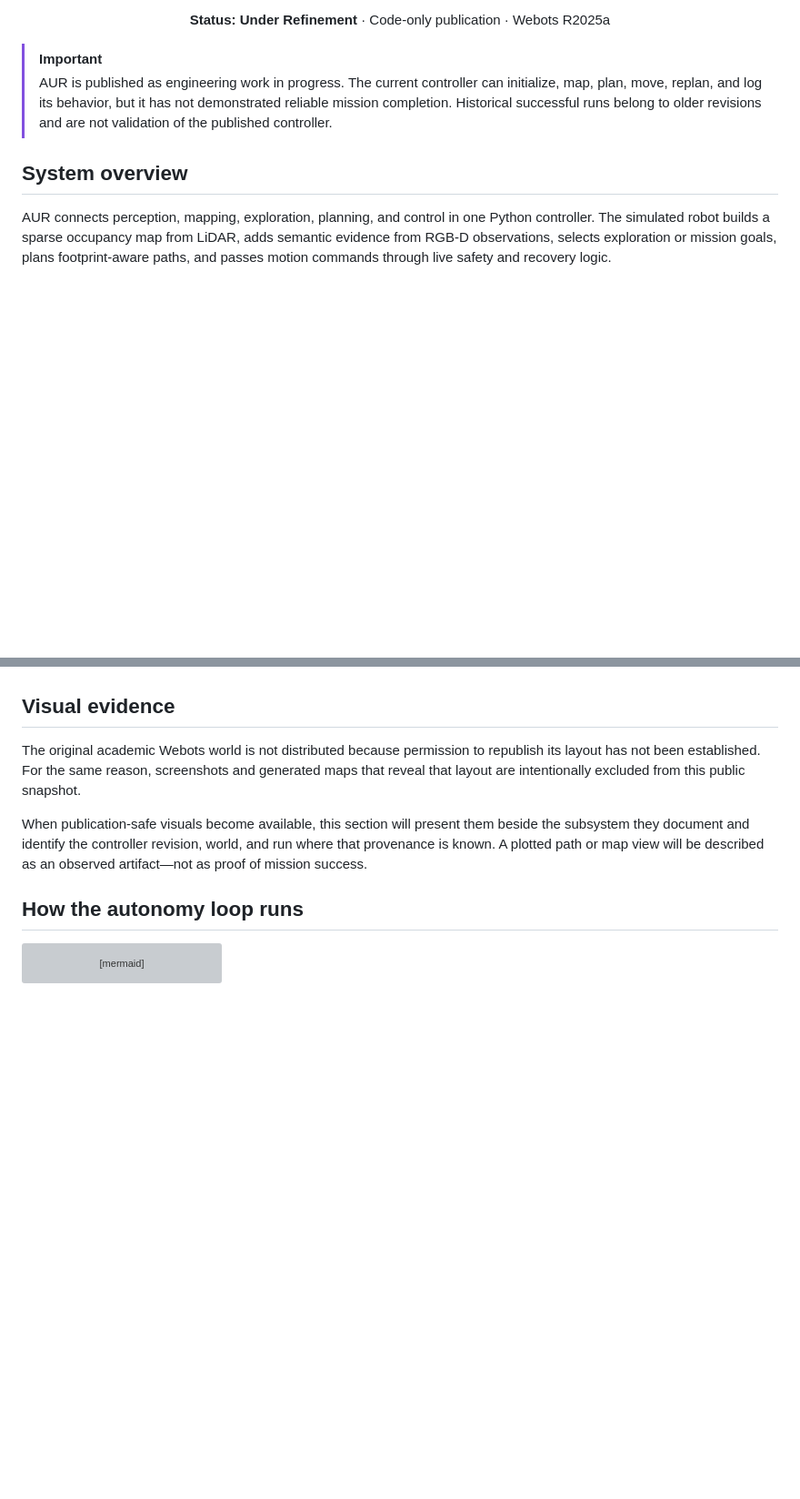
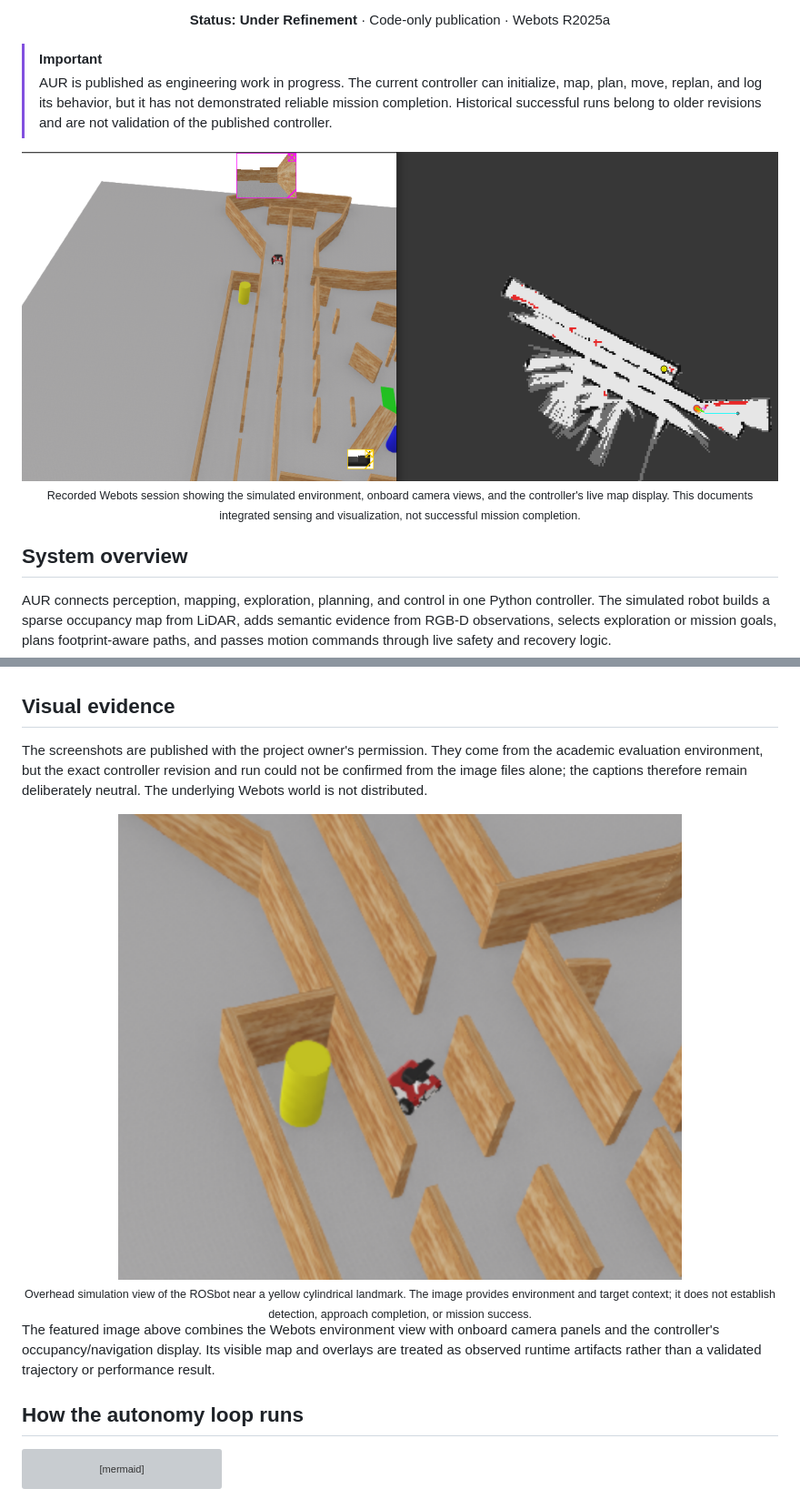
Before and after one commit to dvkkishore/aur-rosbot-explorer-webots, a Markdown page: README.md, 2 parts joined by grey strips. Shown at 91% size. Drawn GitHub-style; pictures changed too: docs/assets/aur-rosbot-yellow-landmark.png (added), docs/assets/aur-webots-mapping-session.png (added); blank space fills up the shorter version; grey boxes are pictures that could not be loaded.

Commit message:
Add approved simulation screenshots

```diff
--- a/README.md
+++ b/README.md
@@ -12,6 +12,12 @@ LiDAR occupancy mapping · RGB-D semantic perception · frontier exploration ·
 
 > [!IMPORTANT]
 > AUR is published as engineering work in progress. The current controller can initialize, map, plan, move, replan, and log its behavior, but it has not demonstrated reliable mission completion. Historical successful runs belong to older revisions and are not validation of the published controller.
+
+<div align="center">
+  <img src="docs/assets/aur-webots-mapping-session.png" width="100%" alt="Webots simulation view beside the AUR controller's live occupancy and navigation visualization">
+  <br>
+  <sub>Recorded Webots session showing the simulated environment, onboard camera views, and the controller's live map display. This documents integrated sensing and visualization, not successful mission completion.</sub>
+</div>
 
 ## System overview
 
@@ -61,9 +67,15 @@ Implemented source is not the same as validated performance. Experimental ESDF o
 
 ## Visual evidence
 
-The original academic Webots world is not distributed because permission to republish its layout has not been established. For the same reason, screenshots and generated maps that reveal that layout are intentionally excluded from this public snapshot.
+The screenshots are published with the project owner's permission. They come from the academic evaluation environment, but the exact controller revision and run could not be confirmed from the image files alone; the captions therefore remain deliberately neutral. The underlying Webots world is not distributed.
 
-When publication-safe visuals become available, this section will present them beside the subsystem they document and identify the controller revision, world, and run where that provenance is known. A plotted path or map view will be described as an observed artifact—not as proof of mission success.
+<div align="center">
+  <img src="docs/assets/aur-rosbot-yellow-landmark.png" width="620" alt="Overhead Webots view of the simulated ROSbot beside a yellow cylindrical landmark in the maze environment">
+  <br>
+  <sub>Overhead simulation view of the ROSbot near a yellow cylindrical landmark. The image provides environment and target context; it does not establish detection, approach completion, or mission success.</sub>
+</div>
+
+The featured image above combines the Webots environment view with onboard camera panels and the controller's occupancy/navigation display. Its visible map and overlays are treated as observed runtime artifacts rather than a validated trajectory or performance result.
 
 ## How the autonomy loop runs
 
```
Also changed, not shown: other parts of README.md (+3 -0 lines), docs/DEVELOPMENT_STATUS.md (+1 -1 lines).
